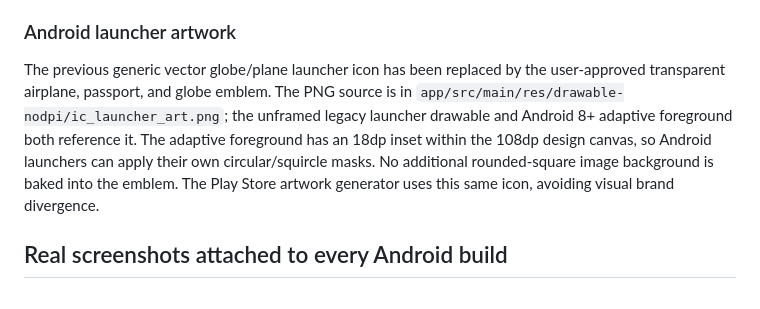
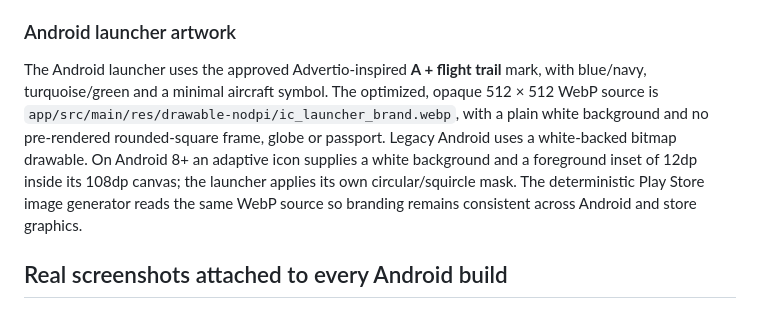
Before and after one commit to abolfazl260/flightiranbot24, a Markdown page: android/README.md, the part around the change. GitHub-like rendering.

Commit message:
docs(android): document new white-background flight icon

```diff
--- a/android/README.md
+++ b/android/README.md
@@ -129,14 +129,16 @@ shipping a misleading in-app price screen. CI pull-request debug builds
 use the same secure public Worker endpoint.
 
 ### Android launcher artwork
-The previous generic vector globe/plane launcher icon has been replaced by the
-user-approved transparent airplane, passport, and globe emblem. The PNG source
-is in `app/src/main/res/drawable-nodpi/ic_launcher_art.png`; the unframed
-legacy launcher drawable and Android 8+ adaptive foreground both reference it.
-The adaptive foreground has an 18dp inset within the 108dp design canvas, so
-Android launchers can apply their own circular/squircle masks. No additional
-rounded-square image background is baked into the emblem. The Play Store
-artwork generator uses this same icon, avoiding visual brand divergence.
+The Android launcher uses the approved Advertio-inspired **A + flight trail**
+mark, with blue/navy, turquoise/green and a minimal aircraft symbol. The
+optimized, opaque 512 × 512 WebP source is
+`app/src/main/res/drawable-nodpi/ic_launcher_brand.webp`, with a plain white
+background and no pre-rendered rounded-square frame, globe or passport.
+Legacy Android uses a white-backed bitmap drawable. On Android 8+ an adaptive
+icon supplies a white background and a foreground inset of 12dp inside its
+108dp canvas; the launcher applies its own circular/squircle mask. The
+deterministic Play Store image generator reads the same WebP source so branding
+remains consistent across Android and store graphics.
 
 
 ## Real screenshots attached to every Android build
```
